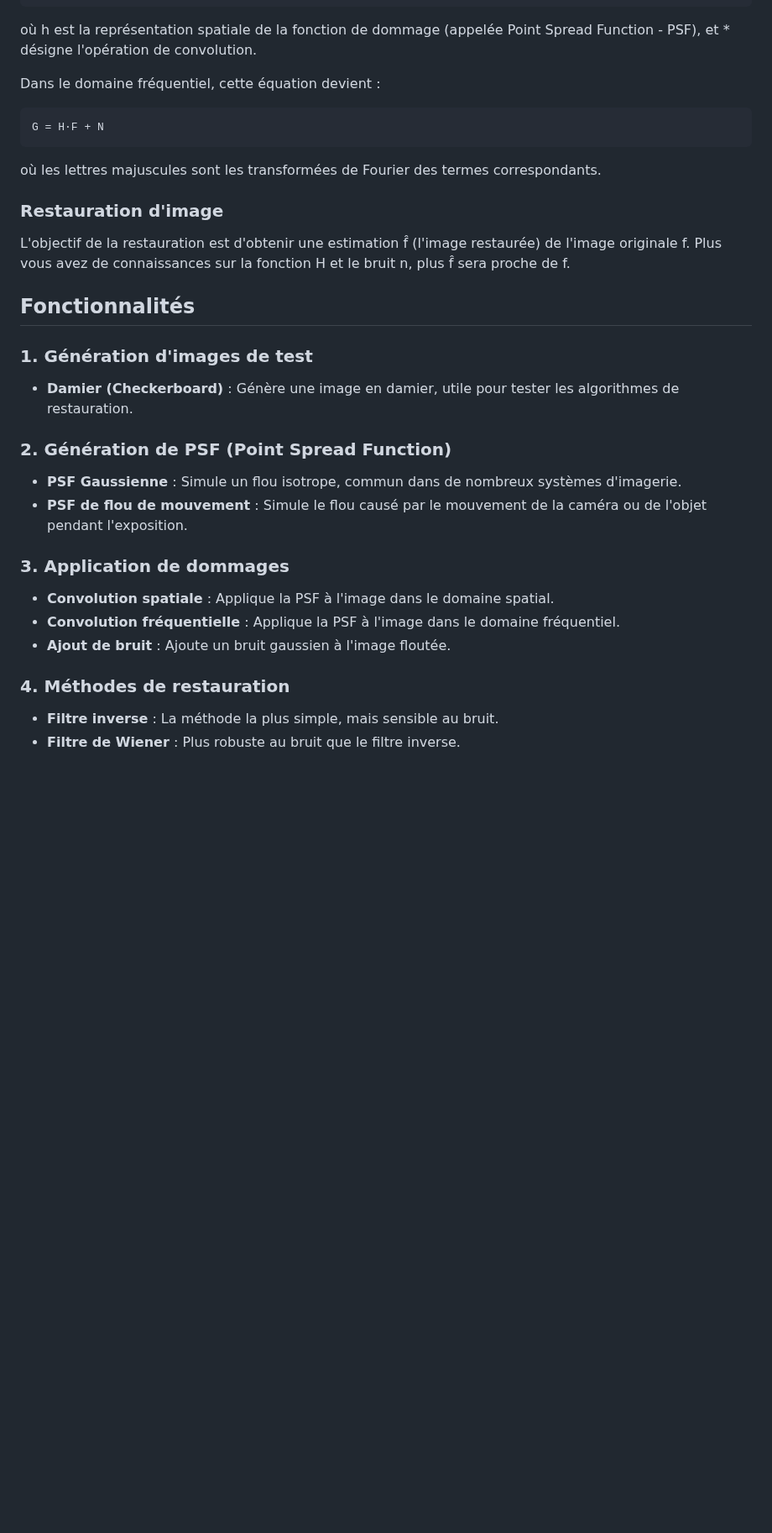
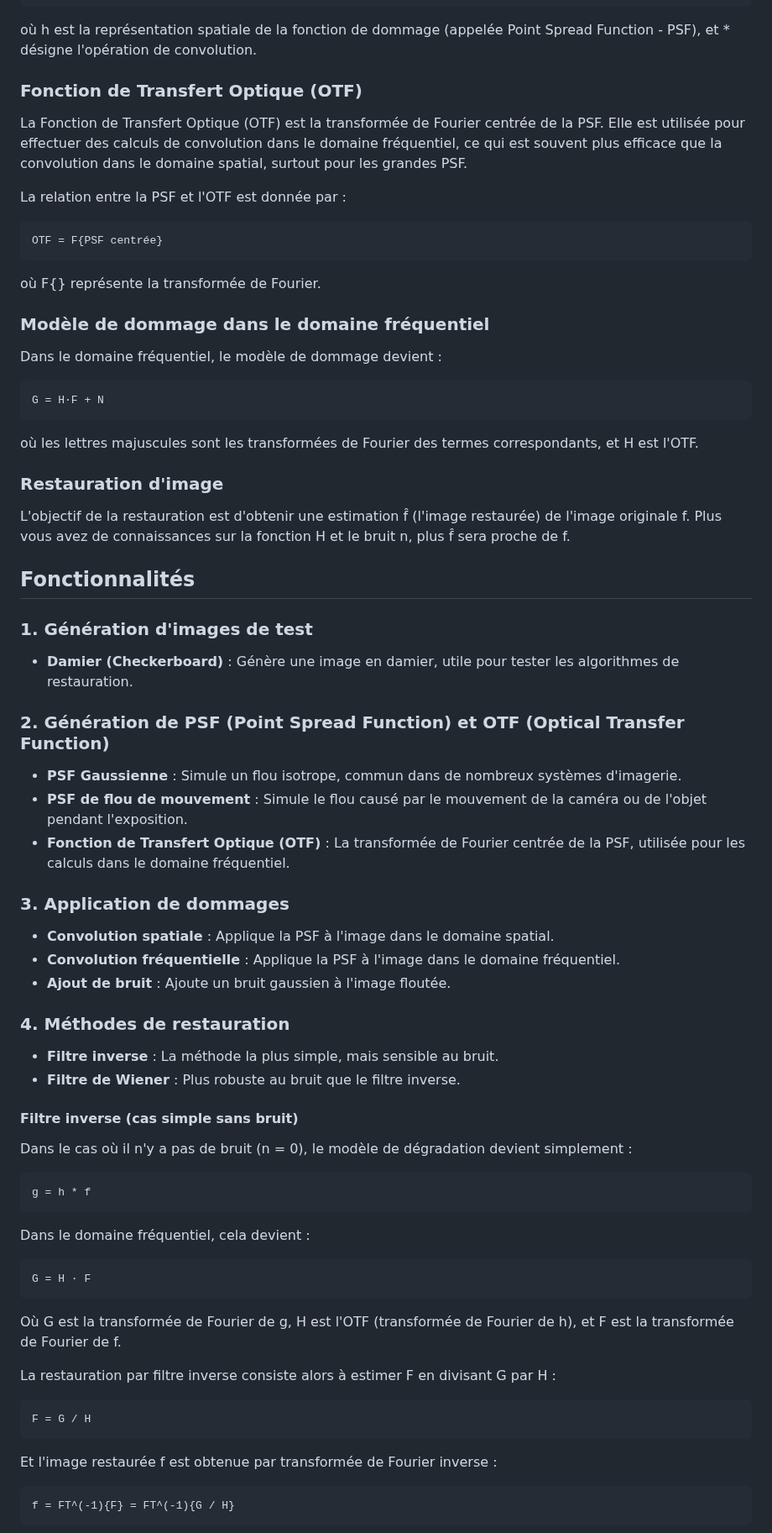
Before and after one commit to Oussama-Guelfaa/Image-Processing, a Markdown page: docs/damage_modeling_README.md, the part around one of its changes. Shown at 84% size. Rendered like a GitHub page; blank space fills up the shorter version.

````diff
--- a/docs/damage_modeling_README.md
+++ b/docs/damage_modeling_README.md
@@ -20,13 +20,27 @@ g = h * f + n
 
 où h est la représentation spatiale de la fonction de dommage (appelée Point Spread Function - PSF), et * désigne l'opération de convolution.
 
-Dans le domaine fréquentiel, cette équation devient :
+### Fonction de Transfert Optique (OTF)
+
+La Fonction de Transfert Optique (OTF) est la transformée de Fourier centrée de la PSF. Elle est utilisée pour effectuer des calculs de convolution dans le domaine fréquentiel, ce qui est souvent plus efficace que la convolution dans le domaine spatial, surtout pour les grandes PSF.
+
+La relation entre la PSF et l'OTF est donnée par :
+
+```
+OTF = F{PSF centrée}
+```
+
+où F{} représente la transformée de Fourier.
+
+### Modèle de dommage dans le domaine fréquentiel
+
+Dans le domaine fréquentiel, le modèle de dommage devient :
 
 ```
 G = H·F + N
 ```
 
-où les lettres majuscules sont les transformées de Fourier des termes correspondants.
+où les lettres majuscules sont les transformées de Fourier des termes correspondants, et H est l'OTF.
 
 ### Restauration d'image
 
@@ -38,10 +52,11 @@ L'objectif de la restauration est d'obtenir une estimation f̂ (l'image restaur
 
 - **Damier (Checkerboard)** : Génère une image en damier, utile pour tester les algorithmes de restauration.
 
-### 2. Génération de PSF (Point Spread Function)
+### 2. Génération de PSF (Point Spread Function) et OTF (Optical Transfer Function)
 
 - **PSF Gaussienne** : Simule un flou isotrope, commun dans de nombreux systèmes d'imagerie.
 - **PSF de flou de mouvement** : Simule le flou causé par le mouvement de la caméra ou de l'objet pendant l'exposition.
+- **Fonction de Transfert Optique (OTF)** : La transformée de Fourier centrée de la PSF, utilisée pour les calculs dans le domaine fréquentiel.
 
 ### 3. Application de dommages
 
@@ -53,3 +68,32 @@ L'objectif de la restauration est d'obtenir une estimation f̂ (l'image restaur
 
 - **Filtre inverse** : La méthode la plus simple, mais sensible au bruit.
 - **Filtre de Wiener** : Plus robuste au bruit que le filtre inverse.
+
+#### Filtre inverse (cas simple sans bruit)
+
+Dans le cas où il n'y a pas de bruit (n = 0), le modèle de dégradation devient simplement :
+
+```
+g = h * f
+```
+
+Dans le domaine fréquentiel, cela devient :
+
+```
+G = H · F
+```
+
+Où G est la transformée de Fourier de g, H est l'OTF (transformée de Fourier de h), et F est la transformée de Fourier de f.
+
+La restauration par filtre inverse consiste alors à estimer F en divisant G par H :
+
+```
+F = G / H
+```
+
+Et l'image restaurée f est obtenue par transformée de Fourier inverse :
+
+```
+f = FT^(-1){F} = FT^(-1){G / H}
+```
+
````
Also changed, not shown: other parts of docs/damage_modeling_README.md (+66 -1 lines).
